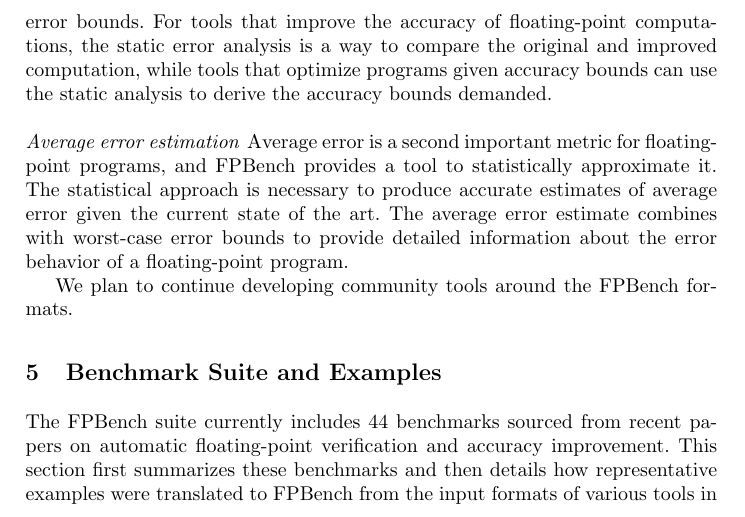
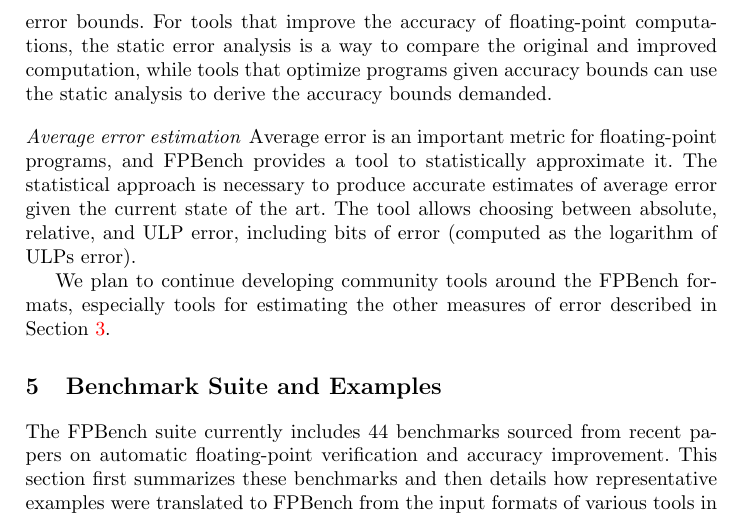
Before and after one commit to FPBench/FPBench, a LaTeX thesis (papers/nsv16/main.tex, which reads papers/nsv16/tools.tex): part of page 9 of 14, cut so that both start at the same text. Compiled offline with pdfLaTeX.

Commit message:
Promise more error tools

```diff
--- a/papers/nsv16/tools.tex
+++ b/papers/nsv16/tools.tex
@@ -56,15 +56,15 @@ For tools that improve the accuracy of floating-point computations,
 \end{comment}
 
 \paragraph{Average error estimation}
-Average error is a second important metric for floating-point programs,
+Average error is an important metric for floating-point programs,
   and \name provides a tool to statistically approximate it.
 The statistical approach is necessary to produce accurate estimates
   of average error given the current state of the art.
-The average error estimate combines with worst-case error bounds
-  to provide detailed information about the error behavior
-  of a floating-point program.
+The tool allows choosing between absolute, relative, and ULP error,
+  including bits of error (computed as the logarithm of ULPs error).
 
-We plan to continue developing community tools
-  around the \name formats.
+We plan to continue developing community tools around the \name formats,
+  especially tools for estimating the other measures of error
+  described in Section~\ref{sec:measure}.
 
 \end{document}
```
